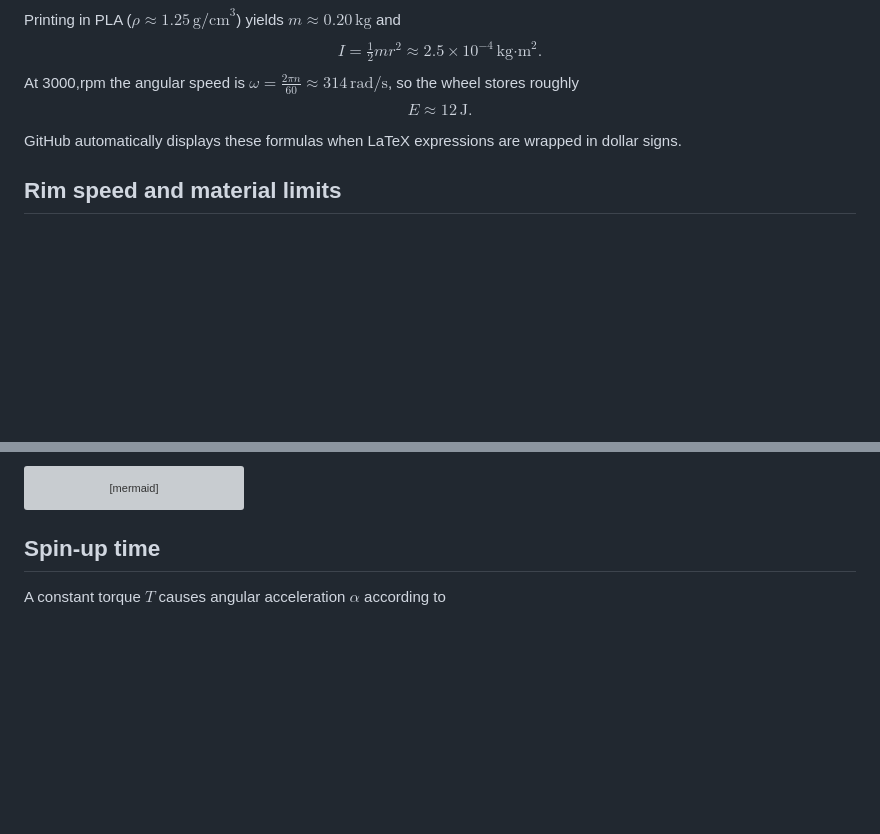
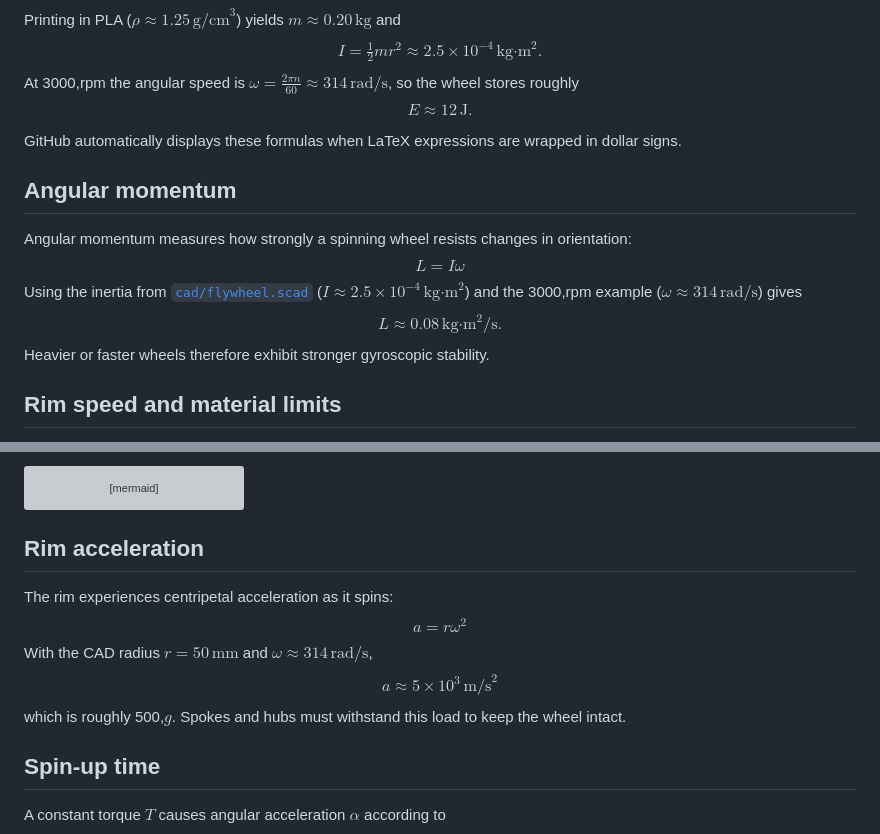
Before and after one commit to futuroptimist/flywheel, a Markdown page: docs/flywheel-physics.md, 2 parts joined by grey strips. Drawn GitHub-style; blank space fills up the shorter version; grey boxes are pictures that could not be loaded.

Commit message:
📝 : expand flywheel physics doc

````diff
--- a/docs/flywheel-physics.md
+++ b/docs/flywheel-physics.md
@@ -33,6 +33,17 @@ so the wheel stores roughly $$E \approx 12\,\text{J}.$$
 GitHub automatically displays these formulas when LaTeX expressions are wrapped
 in dollar signs.
 
+## Angular momentum
+
+Angular momentum measures how strongly a spinning wheel resists changes in
+orientation:
+$$L = I \omega$$
+Using the inertia from [`cad/flywheel.scad`](../cad/flywheel.scad)
+($I \approx 2.5\times10^{-4}\,\text{kg·m}^2$) and the 3000\,rpm example
+($\omega \approx 314\,\text{rad/s}$) gives
+$$L \approx 0.08\,\text{kg·m}^2/\text{s}.$$
+Heavier or faster wheels therefore exhibit stronger gyroscopic stability.
+
 ## Rim speed and material limits
 
 The rim's tangential velocity is
@@ -56,6 +67,15 @@ graph TD
     R --> S[\sigma \approx \rho r^2 \omega^2]
     S --> W[\omega_{max} = \sqrt{\sigma_y/(\rho r^2)}]
 ```
+
+## Rim acceleration
+
+The rim experiences centripetal acceleration as it spins:
+$$a = r \omega^2$$
+With the CAD radius $r = 50\,\text{mm}$ and $\omega \approx 314\,\text{rad/s}$,
+$$a \approx 5\times10^3\,\text{m/s}^2$$
+which is roughly 500\,$g$.  Spokes and hubs must withstand this load to keep
+the wheel intact.
 
 ## Spin-up time
 
````
